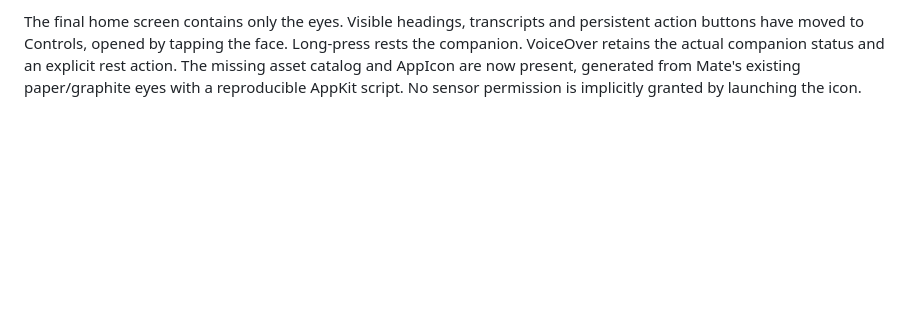
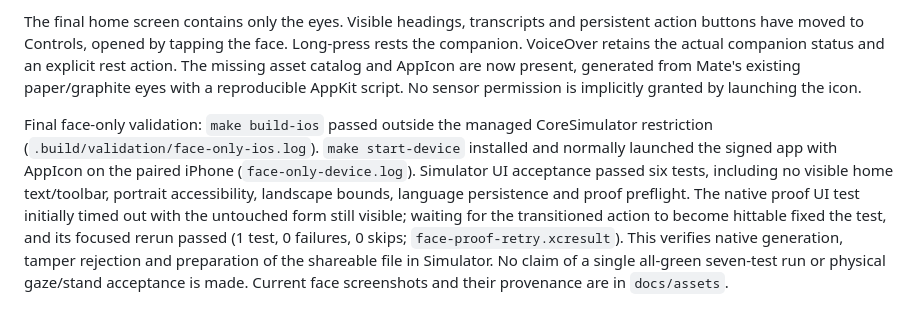
Before and after one commit to susumutomita/ZeroKeyMate, a Markdown page: docs/validation.md, the part around the change. Rendered like a GitHub page; blank space fills up the shorter version.

```diff
--- a/docs/validation.md
+++ b/docs/validation.md
@@ -177,3 +177,5 @@ Physical-device `NativeProofTests` passed **2 tests, 0 failures, 0 skips** in `.
 
 
 The final home screen contains only the eyes. Visible headings, transcripts and persistent action buttons have moved to Controls, opened by tapping the face. Long-press rests the companion. VoiceOver retains the actual companion status and an explicit rest action. The missing asset catalog and AppIcon are now present, generated from Mate's existing paper/graphite eyes with a reproducible AppKit script. No sensor permission is implicitly granted by launching the icon.
+
+Final face-only validation: `make build-ios` passed outside the managed CoreSimulator restriction (`.build/validation/face-only-ios.log`). `make start-device` installed and normally launched the signed app with AppIcon on the paired iPhone (`face-only-device.log`). Simulator UI acceptance passed six tests, including no visible home text/toolbar, portrait accessibility, landscape bounds, language persistence and proof preflight. The native proof UI test initially timed out with the untouched form still visible; waiting for the transitioned action to become hittable fixed the test, and its focused rerun passed (1 test, 0 failures, 0 skips; `face-proof-retry.xcresult`). This verifies native generation, tamper rejection and preparation of the shareable file in Simulator. No claim of a single all-green seven-test run or physical gaze/stand acceptance is made. Current face screenshots and their provenance are in `docs/assets`.
```
Also changed, not shown: README.md (+3 -3 lines), docs/assets/README.md (+6 -0 lines), docs/assets/face-home.png (added), docs/assets/face-rest.png (added), 1 other file.
